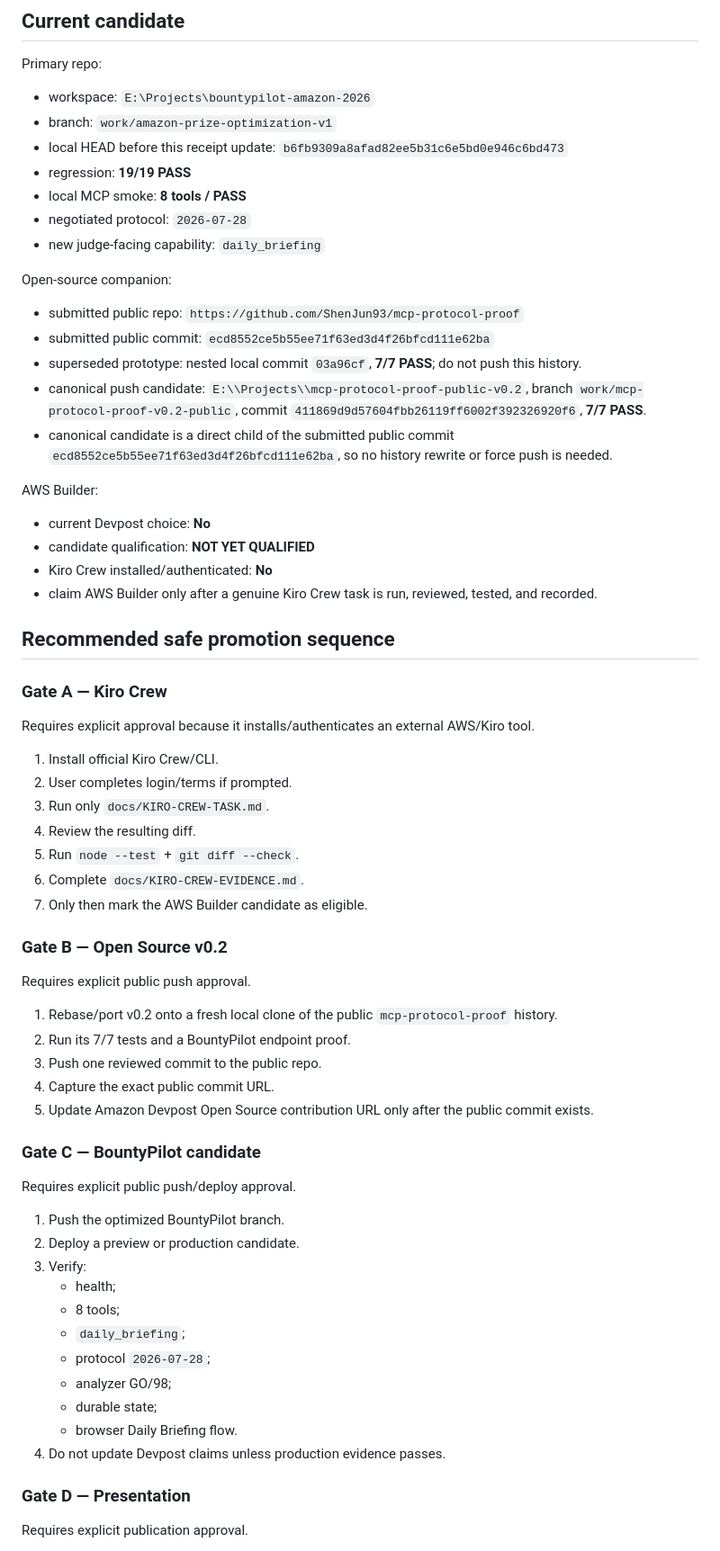
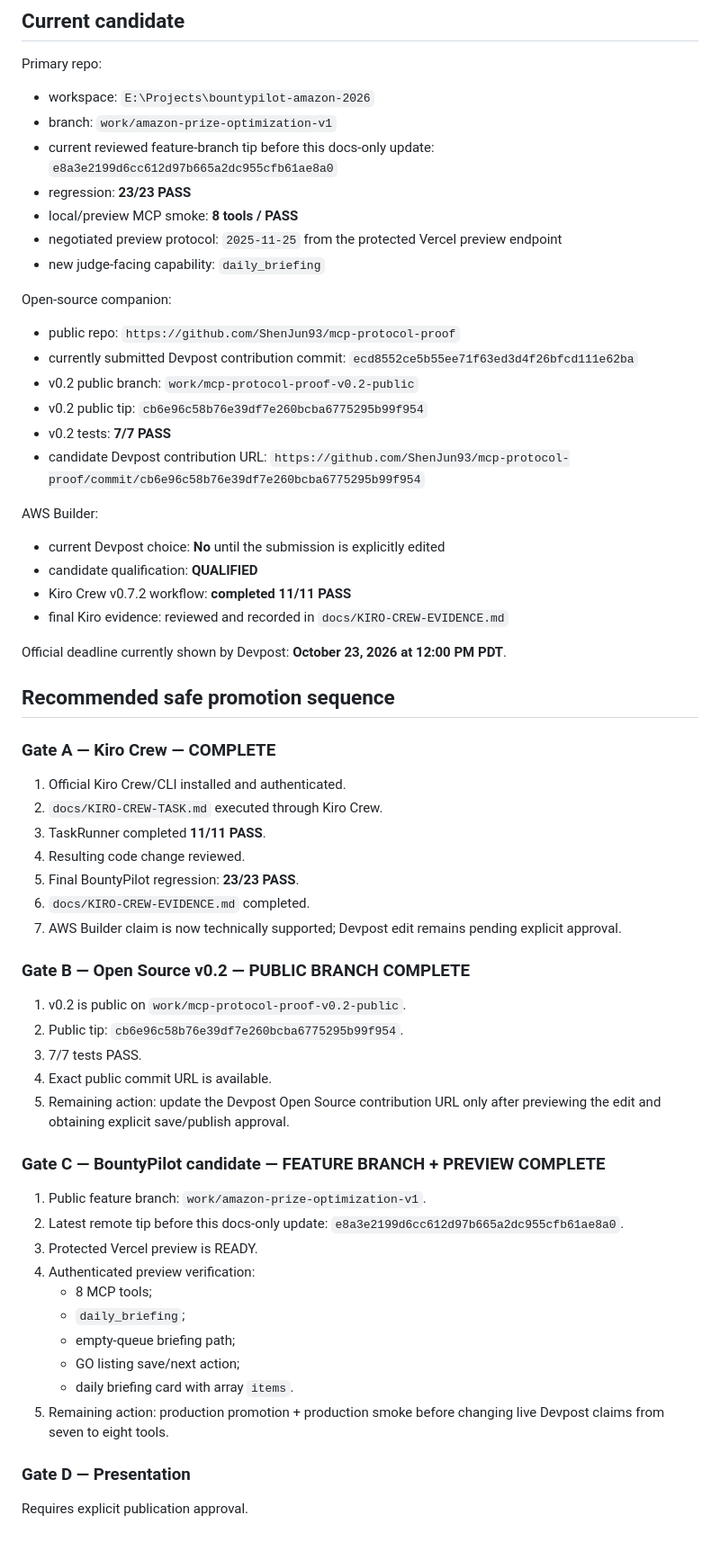
Before and after one commit to ShenJun93/bountypilot-amazon-2026, a Markdown page: docs/EXTERNAL-PROMOTION-PLAN.md, the part around one of its changes. Shown at 90% size. Drawn GitHub-style.

```diff
--- a/docs/EXTERNAL-PROMOTION-PLAN.md
+++ b/docs/EXTERNAL-PROMOTION-PLAN.md
@@ -7,64 +7,60 @@ Local-only plan. No external action is authorized by this document.
 Primary repo:
 - workspace: `E:\Projects\bountypilot-amazon-2026`
 - branch: `work/amazon-prize-optimization-v1`
-- local HEAD before this receipt update: `b6fb9309a8afad82ee5b31c6e5bd0e946c6bd473`
-- regression: **19/19 PASS**
-- local MCP smoke: **8 tools / PASS**
-- negotiated protocol: `2026-07-28`
+- current reviewed feature-branch tip before this docs-only update: `e8a3e2199d6cc612d97b665a2dc955cfb61ae8a0`
+- regression: **23/23 PASS**
+- local/preview MCP smoke: **8 tools / PASS**
+- negotiated preview protocol: `2025-11-25` from the protected Vercel preview endpoint
 - new judge-facing capability: `daily_briefing`
 
 Open-source companion:
-- submitted public repo: `https://github.com/ShenJun93/mcp-protocol-proof`
-- submitted public commit: `ecd8552ce5b55ee71f63ed3d4f26bfcd111e62ba`
-- superseded prototype: nested local commit `03a96cf`, **7/7 PASS**; do not push this history.
-- canonical push candidate: `E:\\Projects\\mcp-protocol-proof-public-v0.2`, branch `work/mcp-protocol-proof-v0.2-public`, commit `411869d9d57604fbb26119ff6002f392326920f6`, **7/7 PASS**.
-- canonical candidate is a direct child of the submitted public commit `ecd8552ce5b55ee71f63ed3d4f26bfcd111e62ba`, so no history rewrite or force push is needed.
+- public repo: `https://github.com/ShenJun93/mcp-protocol-proof`
+- currently submitted Devpost contribution commit: `ecd8552ce5b55ee71f63ed3d4f26bfcd111e62ba`
+- v0.2 public branch: `work/mcp-protocol-proof-v0.2-public`
+- v0.2 public tip: `cb6e96c58b76e39df7e260bcba6775295b99f954`
+- v0.2 tests: **7/7 PASS**
+- candidate Devpost contribution URL: `https://github.com/ShenJun93/mcp-protocol-proof/commit/cb6e96c58b76e39df7e260bcba6775295b99f954`
 
 AWS Builder:
-- current Devpost choice: **No**
-- candidate qualification: **NOT YET QUALIFIED**
-- Kiro Crew installed/authenticated: **No**
-- claim AWS Builder only after a genuine Kiro Crew task is run, reviewed, tested, and recorded.
+- current Devpost choice: **No** until the submission is explicitly edited
+- candidate qualification: **QUALIFIED**
+- Kiro Crew v0.7.2 workflow: **completed 11/11 PASS**
+- final Kiro evidence: reviewed and recorded in `docs/KIRO-CREW-EVIDENCE.md`
+
+Official deadline currently shown by Devpost: **October 23, 2026 at 12:00 PM PDT**.
 
 ## Recommended safe promotion sequence
 
-### Gate A — Kiro Crew
+### Gate A — Kiro Crew — COMPLETE
 
-Requires explicit approval because it installs/authenticates an external AWS/Kiro tool.
+1. Official Kiro Crew/CLI installed and authenticated.
+2. `docs/KIRO-CREW-TASK.md` executed through Kiro Crew.
+3. TaskRunner completed **11/11 PASS**.
+4. Resulting code change reviewed.
+5. Final BountyPilot regression: **23/23 PASS**.
+6. `docs/KIRO-CREW-EVIDENCE.md` completed.
+7. AWS Builder claim is now technically supported; Devpost edit remains pending explicit approval.
 
-1. Install official Kiro Crew/CLI.
-2. User completes login/terms if prompted.
-3. Run only `docs/KIRO-CREW-TASK.md`.
-4. Review the resulting diff.
-5. Run `node --test` + `git diff --check`.
-6. Complete `docs/KIRO-CREW-EVIDENCE.md`.
-7. Only then mark the AWS Builder candidate as eligible.
+### Gate B — Open Source v0.2 — PUBLIC BRANCH COMPLETE
 
-### Gate B — Open Source v0.2
+1. v0.2 is public on `work/mcp-protocol-proof-v0.2-public`.
+2. Public tip: `cb6e96c58b76e39df7e260bcba6775295b99f954`.
+3. 7/7 tests PASS.
+4. Exact public commit URL is available.
+5. Remaining action: update the Devpost Open Source contribution URL only after previewing the edit and obtaining explicit save/publish approval.
 
-Requires explicit public push approval.
+### Gate C — BountyPilot candidate — FEATURE BRANCH + PREVIEW COMPLETE
 
-1. Rebase/port v0.2 onto a fresh local clone of the public `mcp-protocol-proof` history.
-2. Run its 7/7 tests and a BountyPilot endpoint proof.
-3. Push one reviewed commit to the public repo.
-4. Capture the exact public commit URL.
-5. Update Amazon Devpost Open Source contribution URL only after the public commit exists.
-
-### Gate C — BountyPilot candidate
-
-Requires explicit public push/deploy approval.
-
-1. Push the optimized BountyPilot branch.
-2. Deploy a preview or production candidate.
-3. Verify:
-   - health;
-   - 8 tools;
+1. Public feature branch: `work/amazon-prize-optimization-v1`.
+2. Latest remote tip before this docs-only update: `e8a3e2199d6cc612d97b665a2dc955cfb61ae8a0`.
+3. Protected Vercel preview is READY.
+4. Authenticated preview verification:
+   - 8 MCP tools;
    - `daily_briefing`;
-   - protocol `2026-07-28`;
-   - analyzer GO/98;
-   - durable state;
-   - browser Daily Briefing flow.
-4. Do not update Devpost claims unless production evidence passes.
+   - empty-queue briefing path;
+   - GO listing save/next action;
+   - daily briefing card with array `items`.
+5. Remaining action: production promotion + production smoke before changing live Devpost claims from seven to eight tools.
 
 ### Gate D — Presentation
 
```
Also changed, not shown: other parts of docs/EXTERNAL-PROMOTION-PLAN.md (+4 -4 lines), docs/SUBMISSION-UPDATE.md (+8 -7 lines), docs/SUBMISSION.md (+10 -9 lines).
